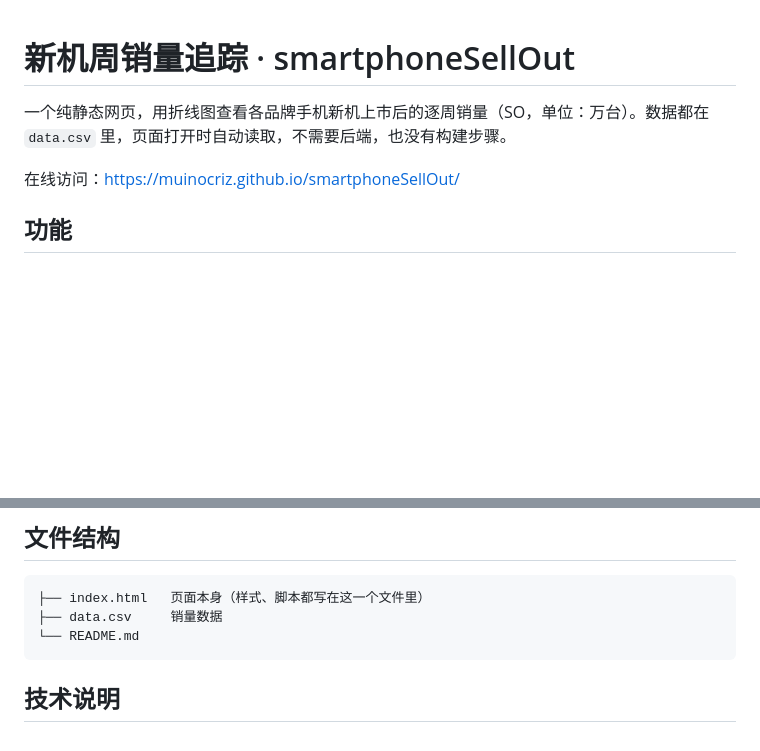
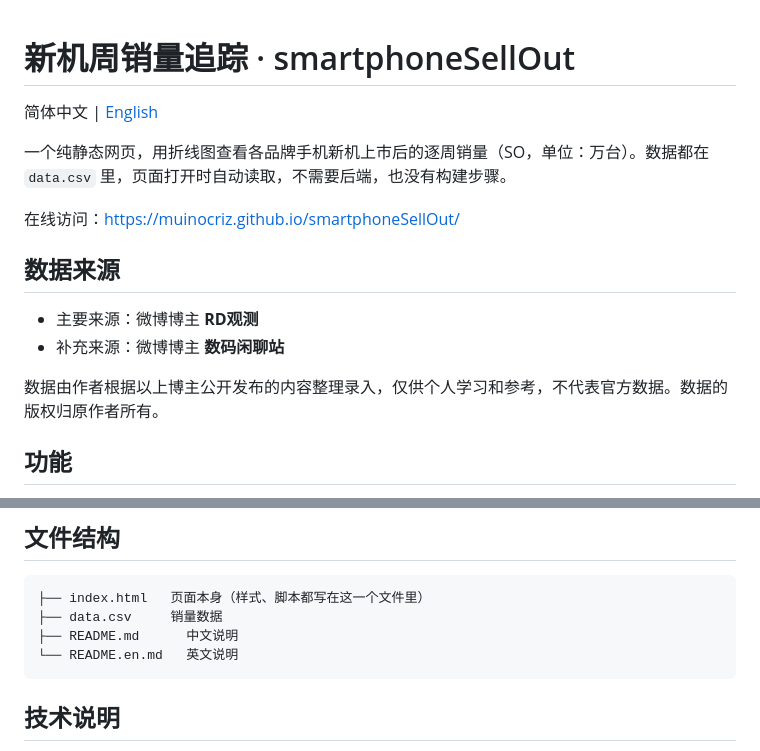
Before and after one commit to muinocriz/smartphoneSellOut, a Markdown page: README.md, 2 parts joined by grey strips. Drawn GitHub-style; blank space fills up the shorter version.

Commit message:
README 补充数据来源，新增英文版 README.en.md
Co-Authored-By: Claude Opus 5.5 <noreply@anthropic.com>
Claude-Session: https://claude.ai/code/session_01S6cAmkPTNWCwoB4SNHN1fu

````diff
--- a/README.md
+++ b/README.md
@@ -1,8 +1,17 @@
 # 新机周销量追踪 · smartphoneSellOut
+
+简体中文 | [English](README.en.md)
 
 一个纯静态网页，用折线图查看各品牌手机新机上市后的逐周销量（SO，单位：万台）。数据都在 `data.csv` 里，页面打开时自动读取，不需要后端，也没有构建步骤。
 
 在线访问：<https://muinocriz.github.io/smartphoneSellOut/>
+
+## 数据来源
+
+- 主要来源：微博博主 **RD观测**
+- 补充来源：微博博主 **数码闲聊站**
+
+数据由作者根据以上博主公开发布的内容整理录入，仅供个人学习和参考，不代表官方数据。数据的版权归原作者所有。
 
 ## 功能
 
@@ -64,7 +73,8 @@ python3 -m http.server 8000
 ```
 ├── index.html   页面本身（样式、脚本都写在这一个文件里）
 ├── data.csv     销量数据
-└── README.md
+├── README.md      中文说明
+└── README.en.md   英文说明
 ```
 
 ## 技术说明
````
Also changed, not shown: README.en.md (added, +89 -0 lines).
